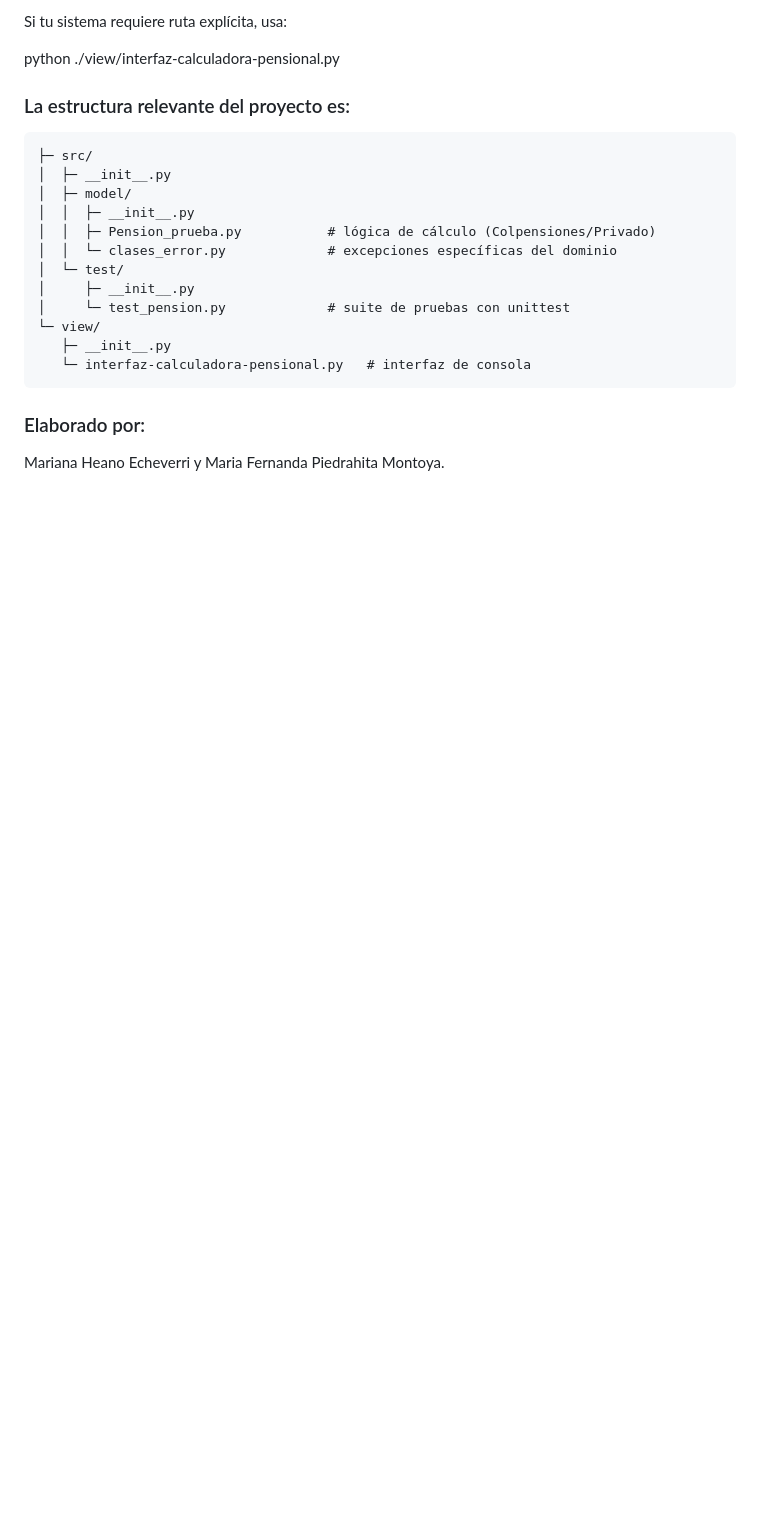
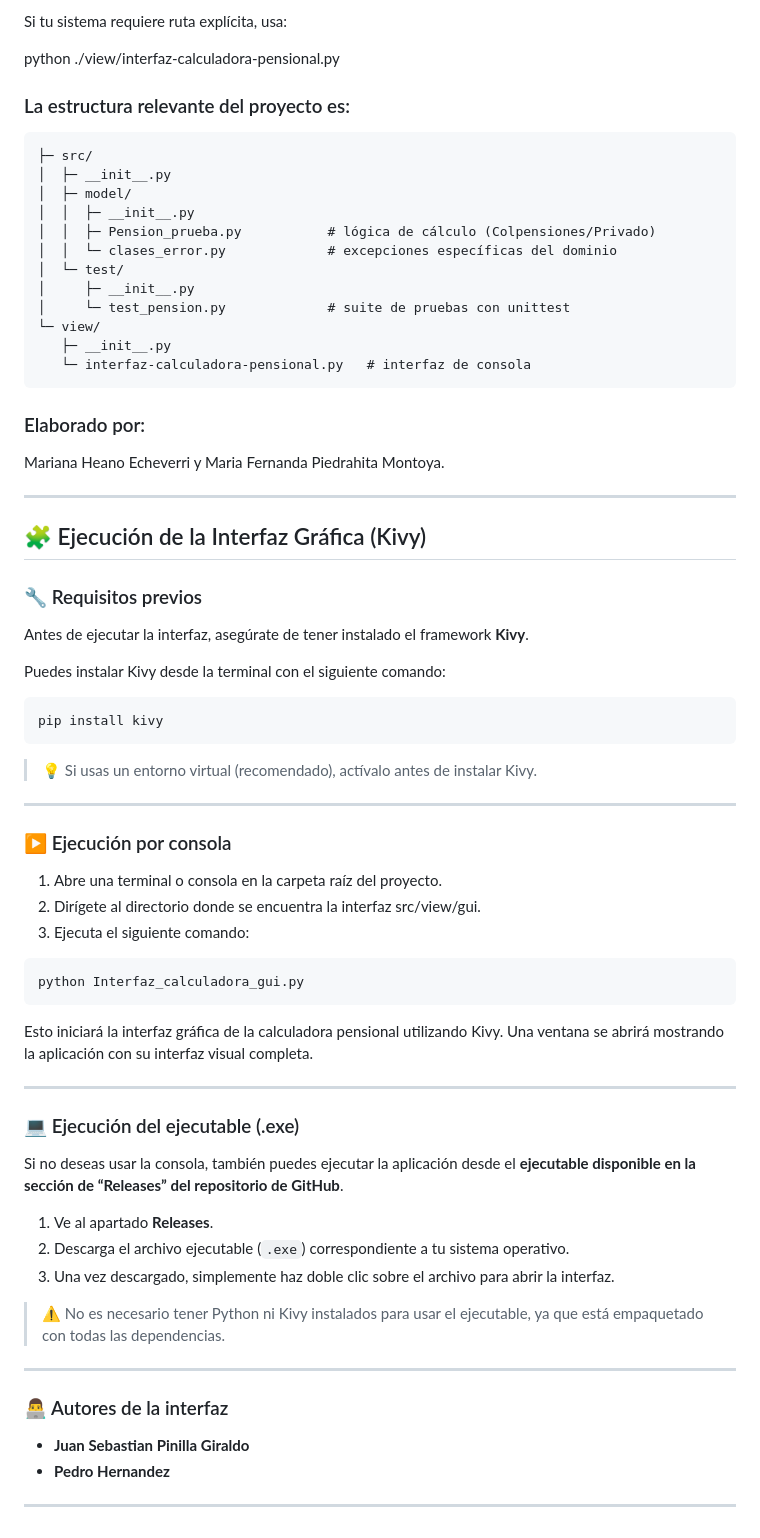
Before and after one commit to MafePiedrahita/Proyecto_Aula_Calculadora_Pensional, a Markdown page: README.MD, the part around the change. GitHub-like rendering; blank space fills up the shorter version.

````diff
--- a/README.MD
+++ b/README.MD
@@ -110,3 +110,55 @@ python ./view/interfaz-calculadora-pensional.py
 
 ### Elaborado por:
 Mariana Heano Echeverri y Maria Fernanda Piedrahita Montoya.
+
+---
+
+## 🧩 Ejecución de la Interfaz Gráfica (Kivy)
+
+### 🔧 Requisitos previos
+
+Antes de ejecutar la interfaz, asegúrate de tener instalado el framework **Kivy**.
+
+Puedes instalar Kivy desde la terminal con el siguiente comando:
+
+```bash
+pip install kivy
+```
+
+> 💡 Si usas un entorno virtual (recomendado), actívalo antes de instalar Kivy.
+
+---
+
+### ▶️ Ejecución por consola
+
+1. Abre una terminal o consola en la carpeta raíz del proyecto.
+2. Dirígete al directorio donde se encuentra la interfaz src/view/gui.
+3. Ejecuta el siguiente comando:
+
+```bash
+python Interfaz_calculadora_gui.py
+```
+
+Esto iniciará la interfaz gráfica de la calculadora pensional utilizando Kivy.
+Una ventana se abrirá mostrando la aplicación con su interfaz visual completa.
+
+---
+
+### 💻 Ejecución del ejecutable (.exe)
+
+Si no deseas usar la consola, también puedes ejecutar la aplicación desde el **ejecutable disponible en la sección de “Releases” del repositorio de GitHub**.
+
+1. Ve al apartado **Releases**.
+2. Descarga el archivo ejecutable (`.exe`) correspondiente a tu sistema operativo.
+3. Una vez descargado, simplemente haz doble clic sobre el archivo para abrir la interfaz.
+
+> ⚠️ No es necesario tener Python ni Kivy instalados para usar el ejecutable, ya que está empaquetado con todas las dependencias.
+
+---
+
+### 👨‍💻 Autores de la interfaz
+
+* **Juan Sebastian Pinilla Giraldo**
+* **Pedro Hernandez**
+
+---
````
